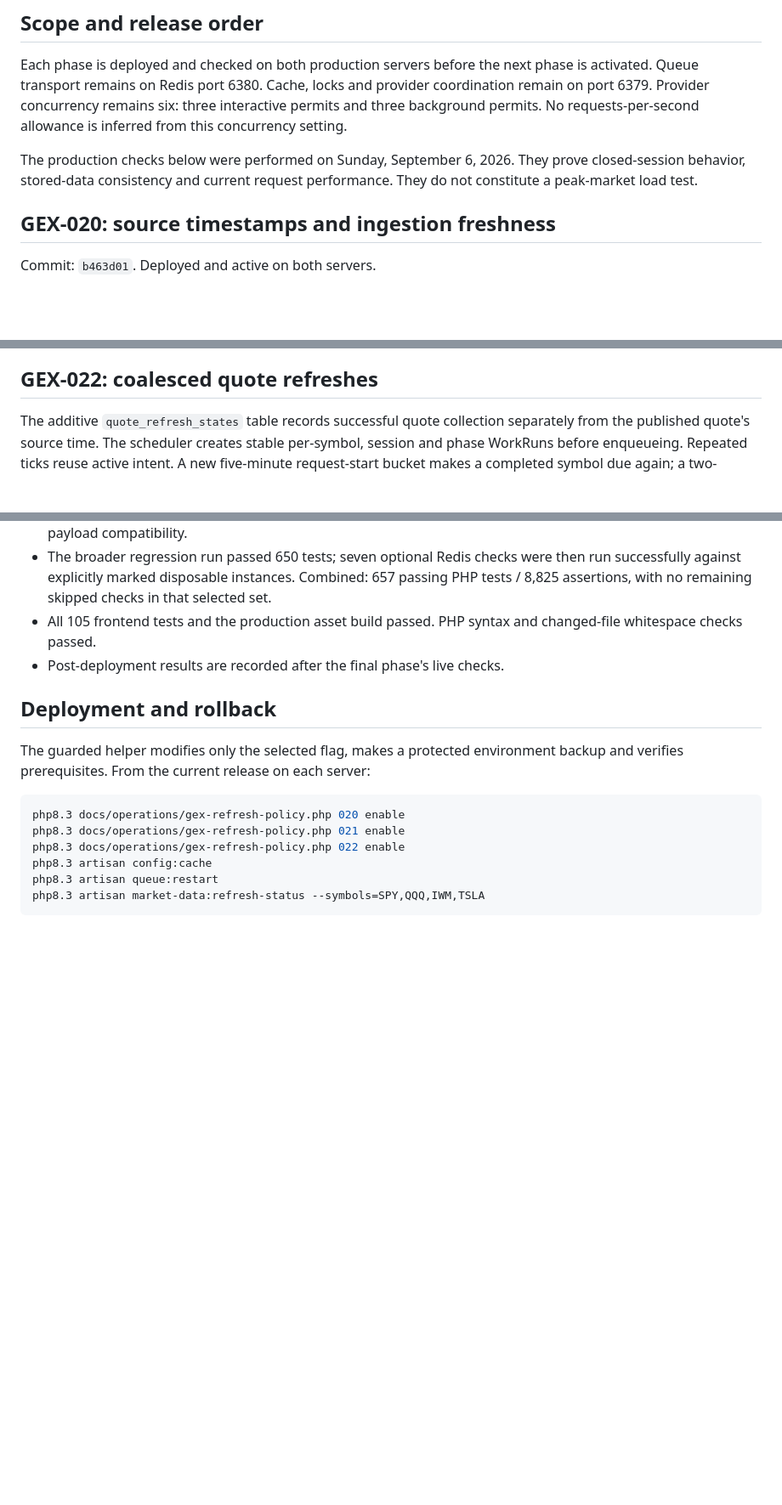
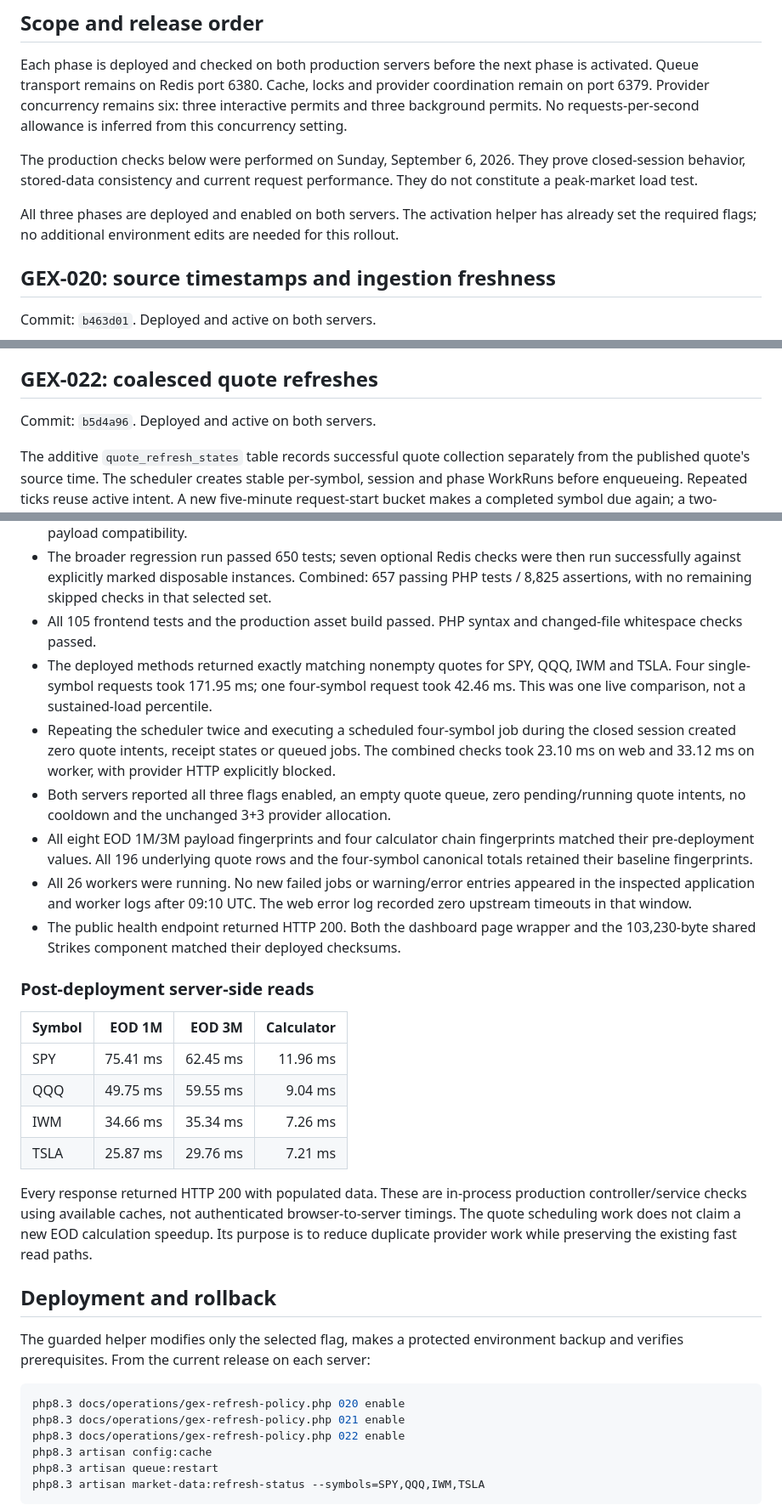
Before and after one commit to Wishoje/stocks-options, a Markdown page: docs/gex-020-022-verification.md, 3 parts joined by grey strips. Shown at 85% size. GitHub-like rendering; blank space fills up the shorter version.

Commit message:
Record GEX-020 through GEX-022 live verification metrics and manual checks

```diff
--- a/docs/gex-020-022-verification.md
+++ b/docs/gex-020-022-verification.md
@@ -5,6 +5,8 @@
 Each phase is deployed and checked on both production servers before the next phase is activated. Queue transport remains on Redis port 6380. Cache, locks and provider coordination remain on port 6379. Provider concurrency remains six: three interactive permits and three background permits. No requests-per-second allowance is inferred from this concurrency setting.
 
 The production checks below were performed on Sunday, September 6, 2026. They prove closed-session behavior, stored-data consistency and current request performance. They do not constitute a peak-market load test.
+
+All three phases are deployed and enabled on both servers. The activation helper has already set the required flags; no additional environment edits are needed for this rollout.
 
 ## GEX-020: source timestamps and ingestion freshness
 
@@ -64,6 +66,8 @@ If a shared cooldown write fails, the issuing process retains the deadline and l
 
 ## GEX-022: coalesced quote refreshes
 
+Commit: `b5d4a96`. Deployed and active on both servers.
+
 The additive `quote_refresh_states` table records successful quote collection separately from the published quote's source time. The scheduler creates stable per-symbol, session and phase WorkRuns before enqueueing. Repeated ticks reuse active intent. A new five-minute request-start bucket makes a completed symbol due again; a two-second response time cannot accidentally stretch the cadence to ten minutes.
 
 Each queue message contains at most four due symbols. The provider receives a bounded nonempty `tickers` filter. This uses the documented [Massive batch snapshot endpoint](https://massive.com/docs/rest/stocks/snapshots/full-market-snapshot), whose snapshot fields correspond to the [single-ticker endpoint](https://massive.com/docs/rest/stocks/snapshots/single-ticker-snapshot). Empty input makes no request; the implementation never falls through to an unfiltered whole-market fetch.
@@ -93,7 +97,23 @@ Window ends are excluded. A normal final window is 16:15-16:30 ET; an early-clos
 - Calendar tests include early closes, holidays, final-window boundaries, request-start buckets and old serialized payload compatibility.
 - The broader regression run passed 650 tests; seven optional Redis checks were then run successfully against explicitly marked disposable instances. Combined: 657 passing PHP tests / 8,825 assertions, with no remaining skipped checks in that selected set.
 - All 105 frontend tests and the production asset build passed. PHP syntax and changed-file whitespace checks passed.
-- Post-deployment results are recorded after the final phase's live checks.
+- The deployed methods returned exactly matching nonempty quotes for SPY, QQQ, IWM and TSLA. Four single-symbol requests took 171.95 ms; one four-symbol request took 42.46 ms. This was one live comparison, not a sustained-load percentile.
+- Repeating the scheduler twice and executing a scheduled four-symbol job during the closed session created zero quote intents, receipt states or queued jobs. The combined checks took 23.10 ms on web and 33.12 ms on worker, with provider HTTP explicitly blocked.
+- Both servers reported all three flags enabled, an empty quote queue, zero pending/running quote intents, no cooldown and the unchanged 3+3 provider allocation.
+- All eight EOD 1M/3M payload fingerprints and four calculator chain fingerprints matched their pre-deployment values. All 196 underlying quote rows and the four-symbol canonical totals retained their baseline fingerprints.
+- All 26 workers were running. No new failed jobs or warning/error entries appeared in the inspected application and worker logs after 09:10 UTC. The web error log recorded zero upstream timeouts in that window.
+- The public health endpoint returned HTTP 200. Both the dashboard page wrapper and the 103,230-byte shared Strikes component matched their deployed checksums.
+
+### Post-deployment server-side reads
+
+| Symbol | EOD 1M | EOD 3M | Calculator |
+| --- | ---: | ---: | ---: |
+| SPY | 75.41 ms | 62.45 ms | 11.96 ms |
+| QQQ | 49.75 ms | 59.55 ms | 9.04 ms |
+| IWM | 34.66 ms | 35.34 ms | 7.26 ms |
+| TSLA | 25.87 ms | 29.76 ms | 7.21 ms |
+
+Every response returned HTTP 200 with populated data. These are in-process production controller/service checks using available caches, not authenticated browser-to-server timings. The quote scheduling work does not claim a new EOD calculation speedup. Its purpose is to reduce duplicate provider work while preserving the existing fast read paths.
 
 ## Deployment and rollback
 
```
